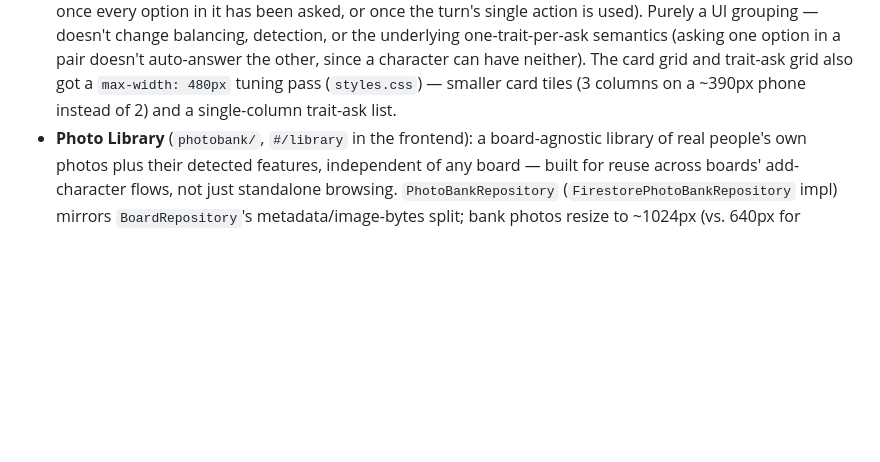
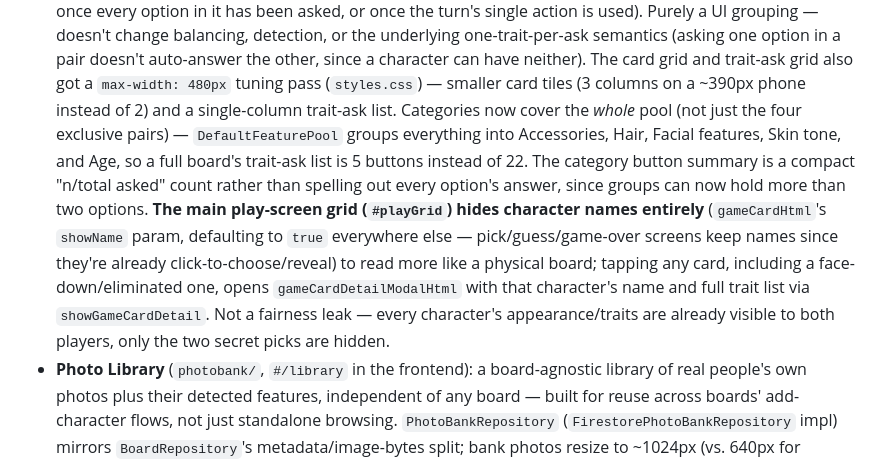
Before and after one commit to jstinson83/guess-who, a Markdown page: .claude/context.md, the part around the change. GitHub-like rendering; blank space fills up the shorter version.

Commit message:
Update context.md for the mobile pass-and-play polish

```diff
--- a/.claude/context.md
+++ b/.claude/context.md
@@ -212,6 +212,20 @@ precisely, and what bit us before."
   character can have neither). The card grid and trait-ask grid also got a
   `max-width: 480px` tuning pass (`styles.css`) — smaller card tiles (3 columns
   on a ~390px phone instead of 2) and a single-column trait-ask list.
+  Categories now cover the *whole* pool (not just the four exclusive pairs) —
+  `DefaultFeaturePool` groups everything into Accessories, Hair, Facial
+  features, Skin tone, and Age, so a full board's trait-ask list is 5 buttons
+  instead of 22. The category button summary is a compact "n/total asked"
+  count rather than spelling out every option's answer, since groups can now
+  hold more than two options. **The main play-screen grid (`#playGrid`) hides
+  character names entirely** (`gameCardHtml`'s `showName` param, defaulting to
+  `true` everywhere else — pick/guess/game-over screens keep names since
+  they're already click-to-choose/reveal) to read more like a physical board;
+  tapping any card, including a face-down/eliminated one, opens
+  `gameCardDetailModalHtml` with that character's name and full trait list via
+  `showGameCardDetail`. Not a fairness leak — every character's
+  appearance/traits are already visible to both players, only the two secret
+  picks are hidden.
 - **Photo Library** (`photobank/`, `#/library` in the frontend): a
   board-agnostic library of real people's own photos plus their detected
   features, independent of any board — built for reuse across boards'
```
